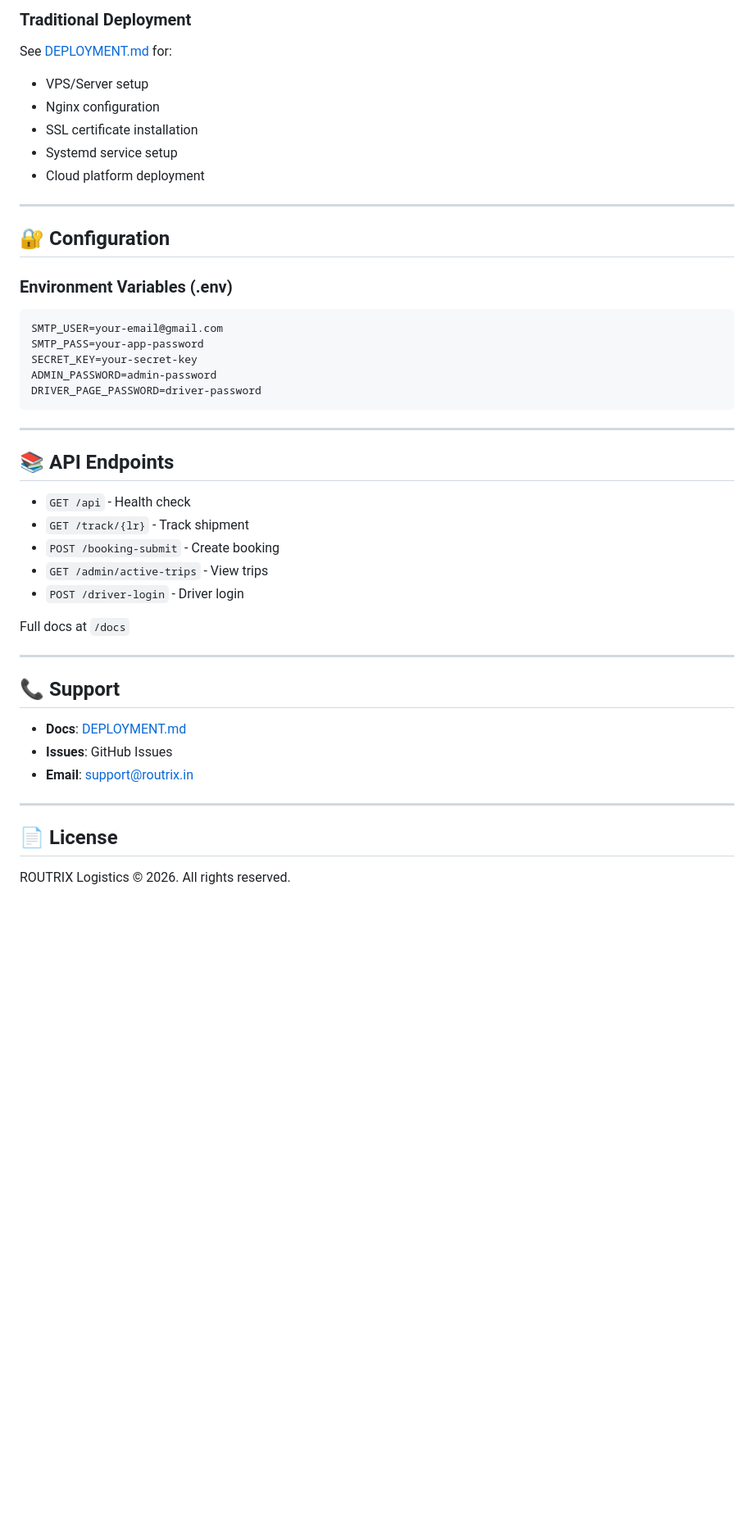
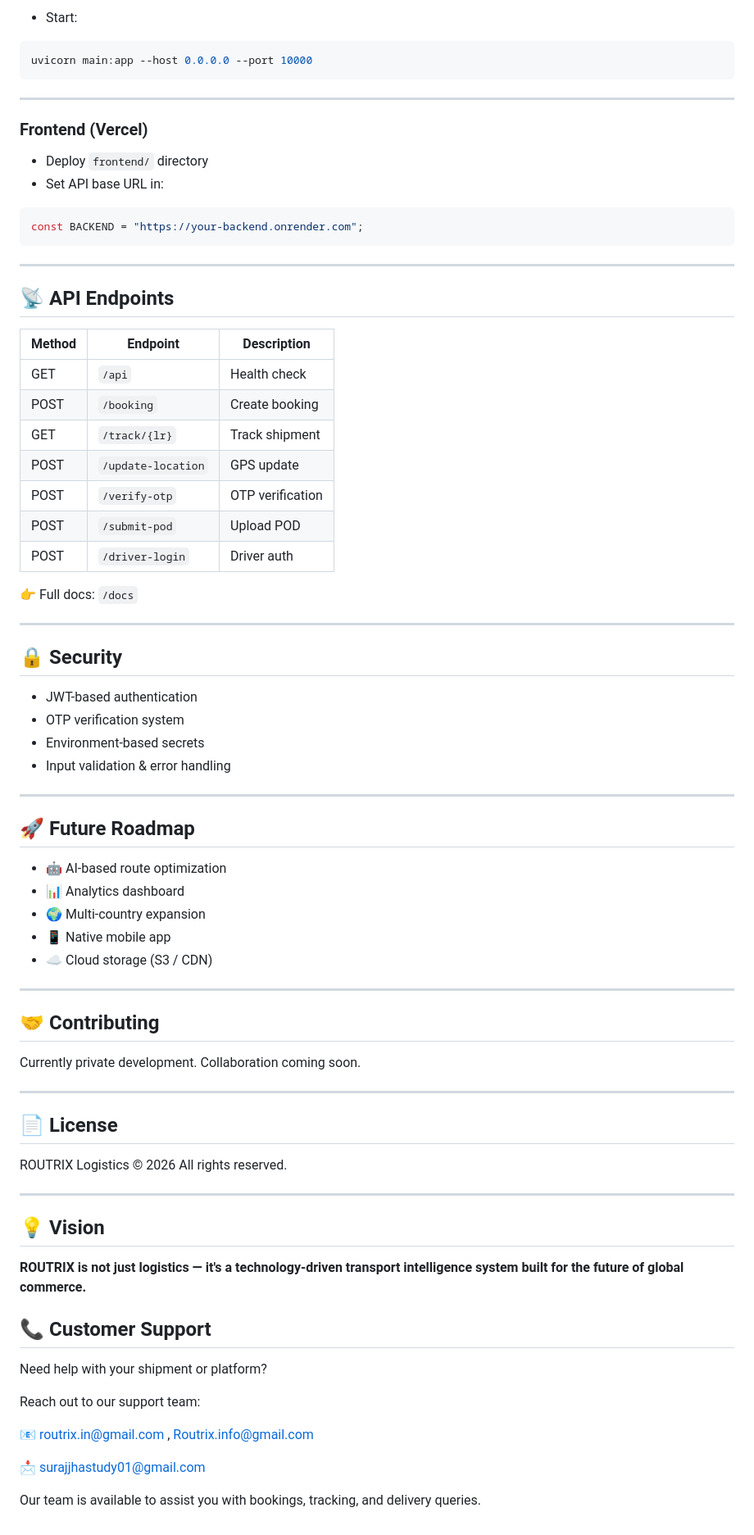
Before and after one commit to routrixinfo/Routrix, a Markdown page: README.md, the part around one of its changes. Shown at 82% size. Drawn GitHub-style; blank space fills up the shorter version.

````diff
--- a/README.md
+++ b/README.md
@@ -140,50 +173,85 @@ docker-compose down
 ```
 
-### Traditional Deployment
+* Start:
 
-See [DEPLOYMENT.md](DEPLOYMENT.md) for:
-- VPS/Server setup
-- Nginx configuration
-- SSL certificate installation
-- Systemd service setup
-- Cloud platform deployment
-
----
-
-## 🔐 Configuration
-
-### Environment Variables (.env)
-
-```env
-SMTP_USER=your-email@gmail.com
-SMTP_PASS=your-app-password
-SECRET_KEY=your-secret-key
-ADMIN_PASSWORD=admin-password
-DRIVER_PAGE_PASSWORD=driver-password
+```bash
+uvicorn main:app --host 0.0.0.0 --port 10000
 ```
 
 ---
 
-## 📚 API Endpoints
+### Frontend (Vercel)
 
-- `GET /api` - Health check
-- `GET /track/{lr}` - Track shipment
-- `POST /booking-submit` - Create booking
-- `GET /admin/active-trips` - View trips
-- `POST /driver-login` - Driver login
+* Deploy `frontend/` directory
+* Set API base URL in:
 
-Full docs at `/docs`
+```js
+const BACKEND = "https://your-backend.onrender.com";
+```
 
 ---
 
-## 📞 Support
+## 📡 API Endpoints
 
-- **Docs**: [DEPLOYMENT.md](DEPLOYMENT.md)
-- **Issues**: GitHub Issues
-- **Email**: support@routrix.in
+| Method | Endpoint           | Description      |
+| ------ | ------------------ | ---------------- |
+| GET    | `/api`             | Health check     |
+| POST   | `/booking`         | Create booking   |
+| GET    | `/track/{lr}`      | Track shipment   |
+| POST   | `/update-location` | GPS update       |
+| POST   | `/verify-otp`      | OTP verification |
+| POST   | `/submit-pod`      | Upload POD       |
+| POST   | `/driver-login`    | Driver auth      |
+
+👉 Full docs: `/docs`
+
+---
+
+## 🔒 Security
+
+* JWT-based authentication
+* OTP verification system
+* Environment-based secrets
+* Input validation & error handling
+
+---
+
+## 🚀 Future Roadmap
+
+* 🤖 AI-based route optimization
+* 📊 Analytics dashboard
+* 🌍 Multi-country expansion
+* 📱 Native mobile app
+* ☁️ Cloud storage (S3 / CDN)
+
+---
+
+## 🤝 Contributing
+
+Currently private development.
+Collaboration coming soon.
 
 ---
 
 ## 📄 License
 
-ROUTRIX Logistics © 2026. All rights reserved.
+ROUTRIX Logistics © 2026
+All rights reserved.
+
+---
+
+## 💡 Vision
+
+**ROUTRIX is not just logistics — it's a technology-driven transport intelligence system built for the future of global commerce.**
+
+## 📞 Customer Support
+
+Need help with your shipment or platform?
+
+Reach out to our support team:
+
+📧 routrix.in@gmail.com  , Routrix.info@gmail.com
+
+📩 surajjhastudy01@gmail.com
+
+Our team is available to assist you with bookings, tracking, and delivery queries.
````
Also changed, not shown: other parts of README.md (+104 -71 lines).
